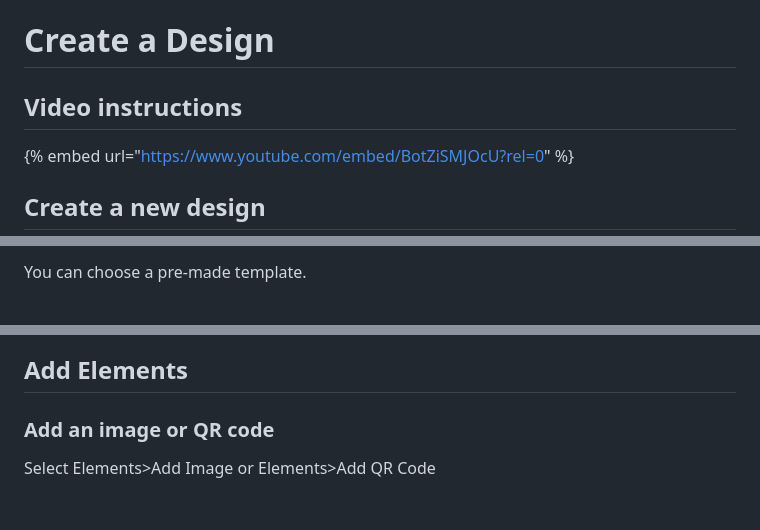
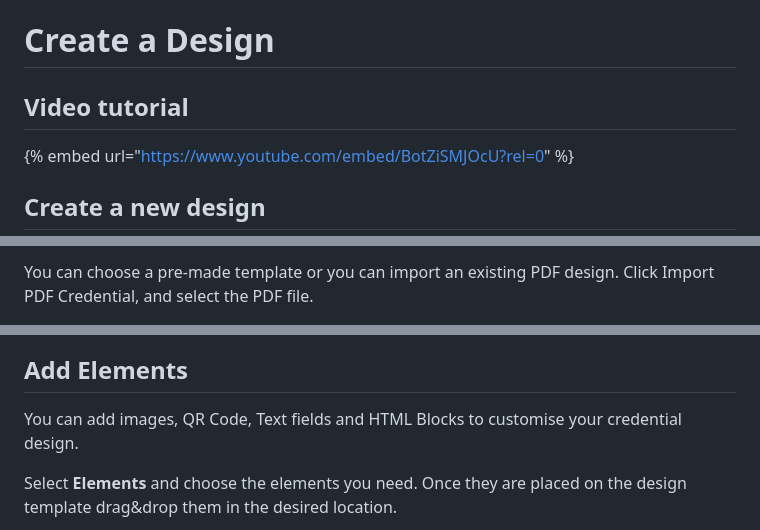
Before and after one commit to docknetwork/knowledgebase-docs, a Markdown page: getting-started/create-a-design.md, 3 parts joined by grey strips. GitHub-like rendering; blank space fills up the shorter version.

```diff
--- a/getting-started/create-a-design.md
+++ b/getting-started/create-a-design.md
@@ -1,6 +1,6 @@
 # Create a Design
 
-## Video instructions <a href="#h_05a8c37fff" id="h_05a8c37fff"></a>
+## Video tutorial <a href="#h_05a8c37fff" id="h_05a8c37fff"></a>
 
 {% embed url="https://www.youtube.com/embed/BotZiSMJOcU?rel=0" %}
 
@@ -12,3 +12,3 @@ Select Designs and click Create Design
 
-You can choose a pre-made template.
+You can choose a pre-made template or you can import an existing PDF design. Click Import PDF Credential, and select the PDF file.
 
@@ -30,7 +28,7 @@ You can also work on a blank template and add the elements and attributes on a b
 
 ## Add Elements <a href="#h_7134d4b8e1" id="h_7134d4b8e1"></a>
 
-### Add an image or QR code <a href="#h_7228111ea9" id="h_7228111ea9"></a>
+You can add images, QR Code, Text fields and HTML Blocks to customise your credential design.
 
-Select Elements>Add Image or Elements>Add QR Code
+Select **Elements** and choose the elements you need. Once they are placed on the design template drag\&drop them in the desired location.
 
```
Also changed, not shown: other parts of getting-started/create-a-design.md (+18 -46 lines), .gitbook/assets/Screenshot 2024-01-26 at 15.12.58.png (added).
